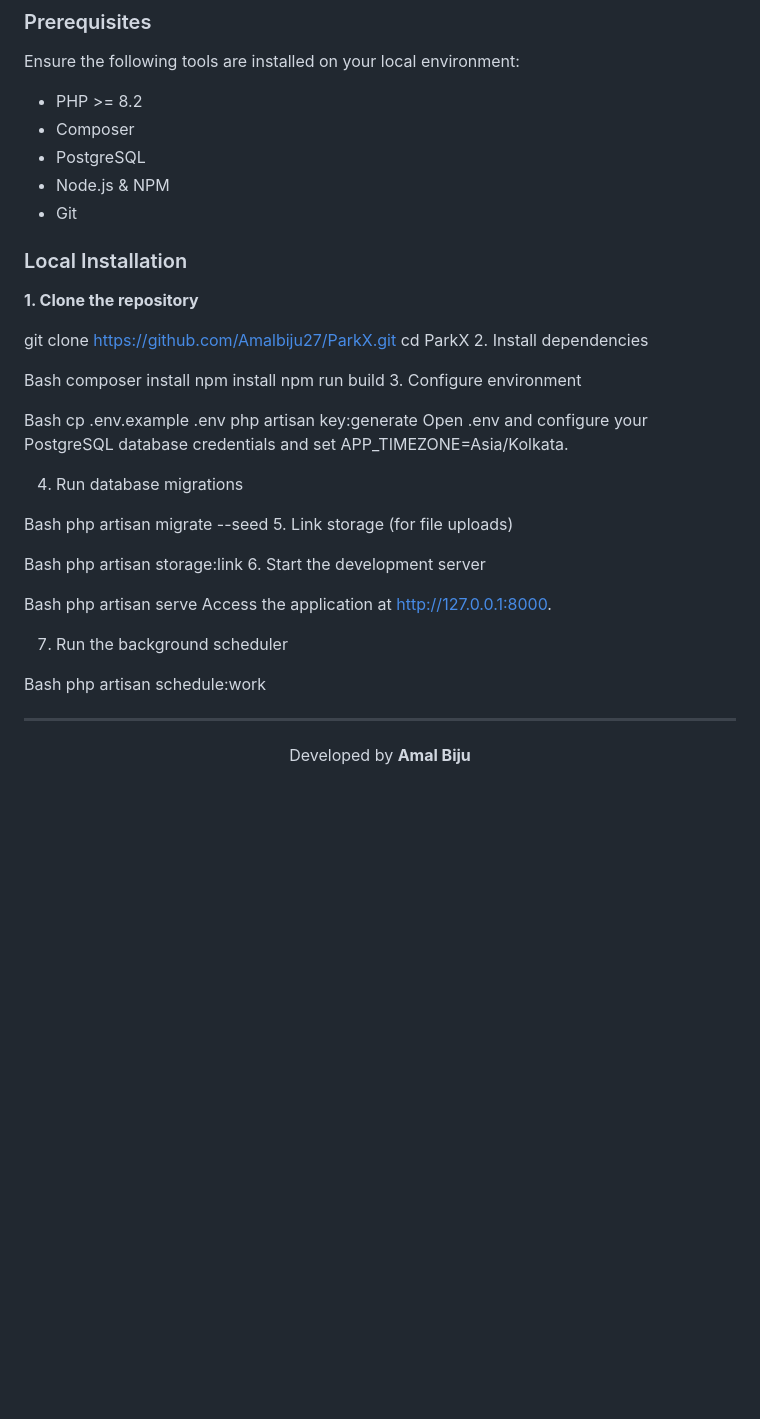
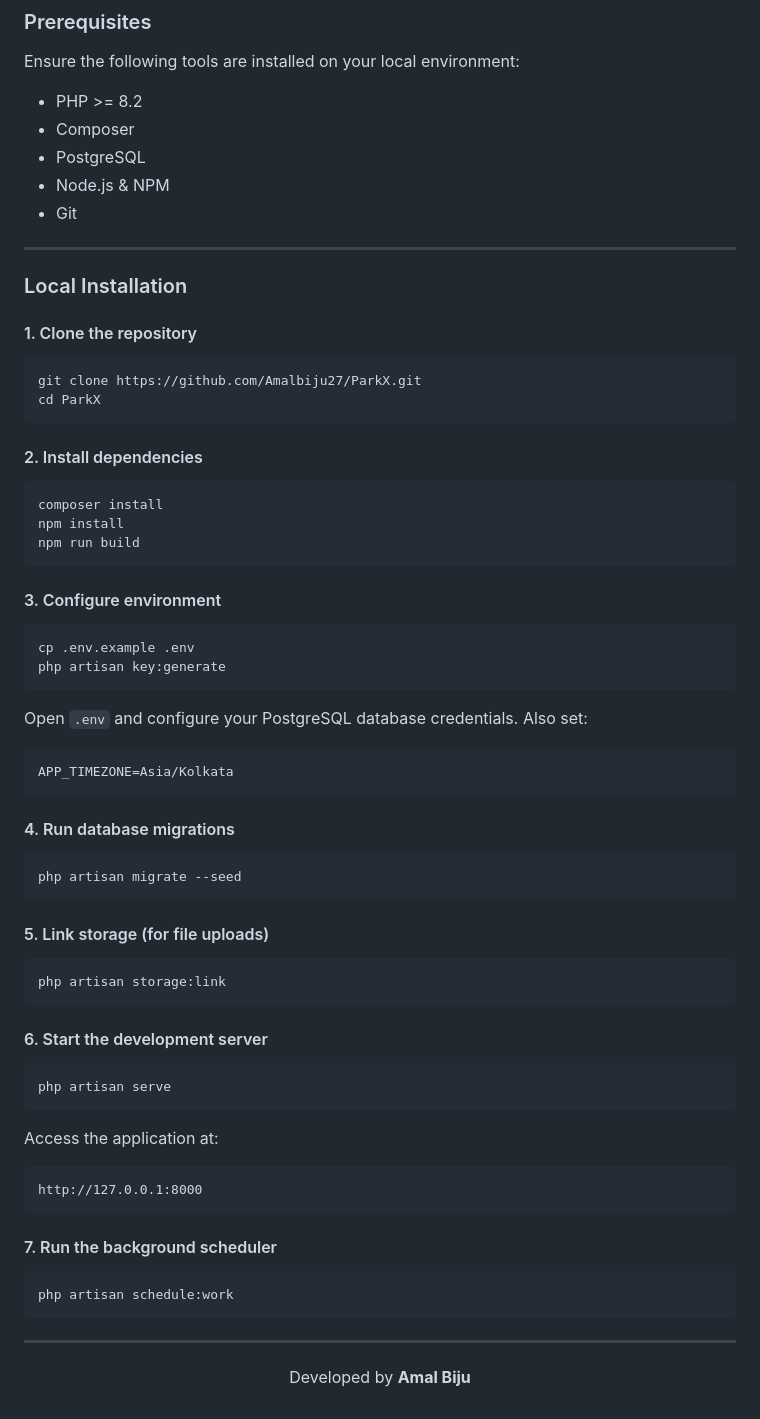
Before and after one commit to Amalbiju27/ParkX-parking-system, a Markdown page: README.md, the part around one of its changes. Drawn GitHub-style; blank space fills up the shorter version.

````diff
--- a/README.md
+++ b/README.md
@@ -87,47 +99,74 @@ Implements Laravel Task Scheduling to automatically free up slots if payment is
 Ensure the following tools are installed on your local environment:
-- PHP >= 8.2
-- Composer
-- PostgreSQL
-- Node.js & NPM
-- Git
+
+* PHP >= 8.2
+* Composer
+* PostgreSQL
+* Node.js & NPM
+* Git
+
+---
 
 ### Local Installation
 
-**1. Clone the repository**
+#### 1. Clone the repository
 
-git clone [https://github.com/Amalbiju27/ParkX.git](https://github.com/Amalbiju27/ParkX.git)
+```
+git clone https://github.com/Amalbiju27/ParkX.git
 cd ParkX
-2. Install dependencies
+```
 
-Bash
+#### 2. Install dependencies
+
+```
 composer install
 npm install
 npm run build
-3. Configure environment
+```
 
-Bash
+#### 3. Configure environment
+
+```
 cp .env.example .env
 php artisan key:generate
-Open .env and configure your PostgreSQL database credentials and set APP_TIMEZONE=Asia/Kolkata.
+```
 
-4. Run database migrations
+Open `.env` and configure your PostgreSQL database credentials.
+Also set:
 
-Bash
+```
+APP_TIMEZONE=Asia/Kolkata
+```
+
+#### 4. Run database migrations
+
+```
 php artisan migrate --seed
-5. Link storage (for file uploads)
+```
 
-Bash
+#### 5. Link storage (for file uploads)
+
+```
 php artisan storage:link
-6. Start the development server
+```
 
-Bash
+#### 6. Start the development server
+
+```
 php artisan serve
-Access the application at http://127.0.0.1:8000.
+```
 
-7. Run the background scheduler
+Access the application at:
 
-Bash
+```
+http://127.0.0.1:8000
+```
+
+#### 7. Run the background scheduler
+
+```
 php artisan schedule:work
+```
+
 <hr />
 
 <div align="center">
````
Also changed, not shown: other parts of README.md (+25 -13 lines).
